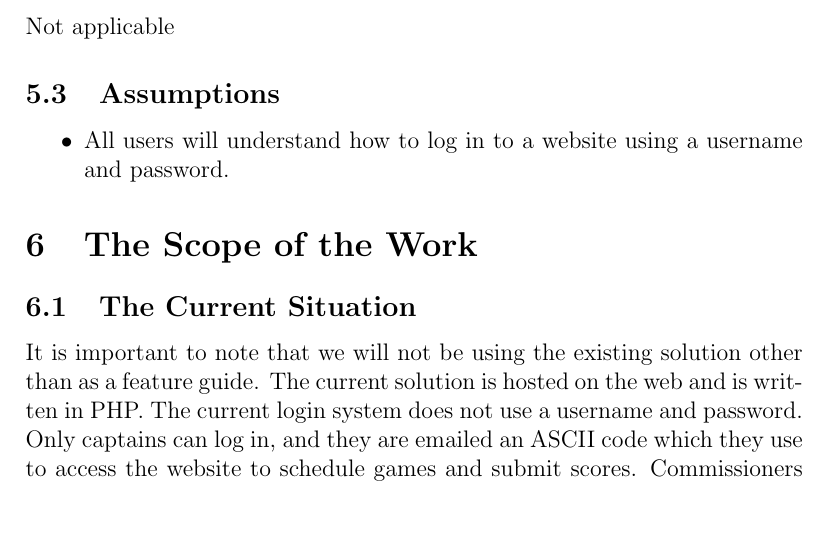
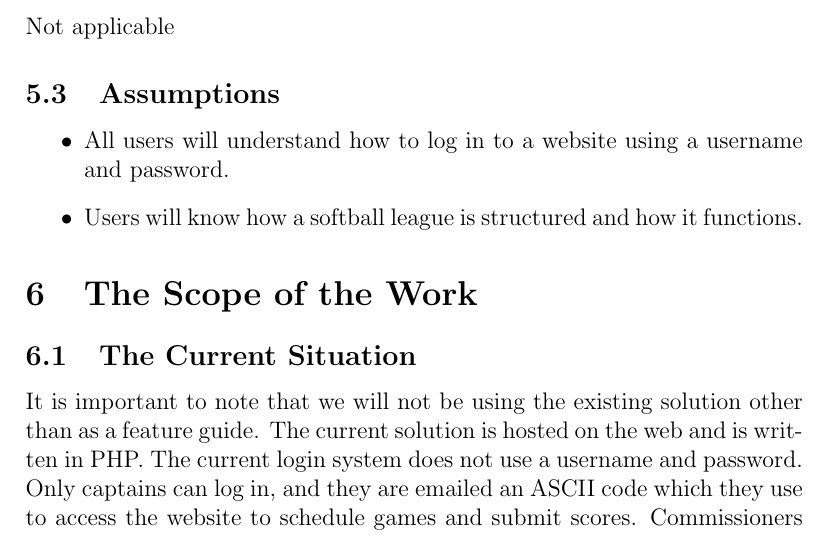
Before and after one commit to Nicholas-Fabugais-Inaba/Sandlot, a LaTeX document (docs/SRS-Volere/SRS.tex): part of page 10 of 26, cut so that both start at the same text. Compiled offline with pdfLaTeX.

Commit message:
added to 5.3

```diff
--- a/docs/SRS-Volere/SRS.tex
+++ b/docs/SRS-Volere/SRS.tex
@@ -182,6 +182,7 @@ Not applicable
 \begin{itemize}
   \item All users will understand how to log in to a website using a username
   and password.
+  \item Users will know how a softball league is structured and how it functions.
 \end{itemize}
 
 \section{The Scope of the Work}
```
